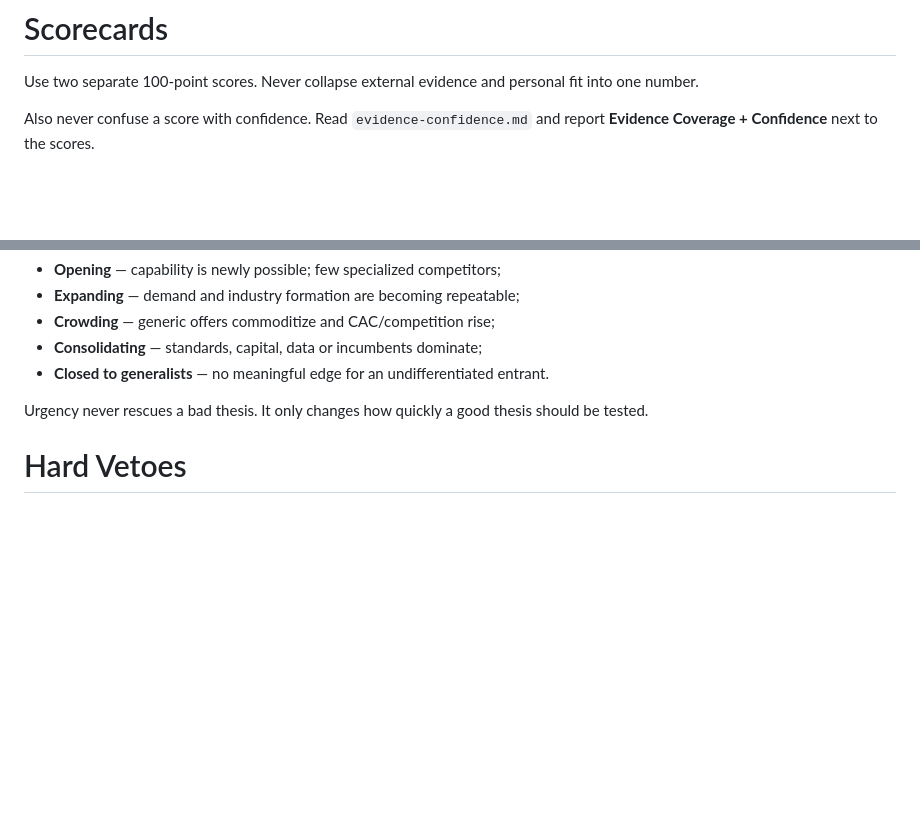
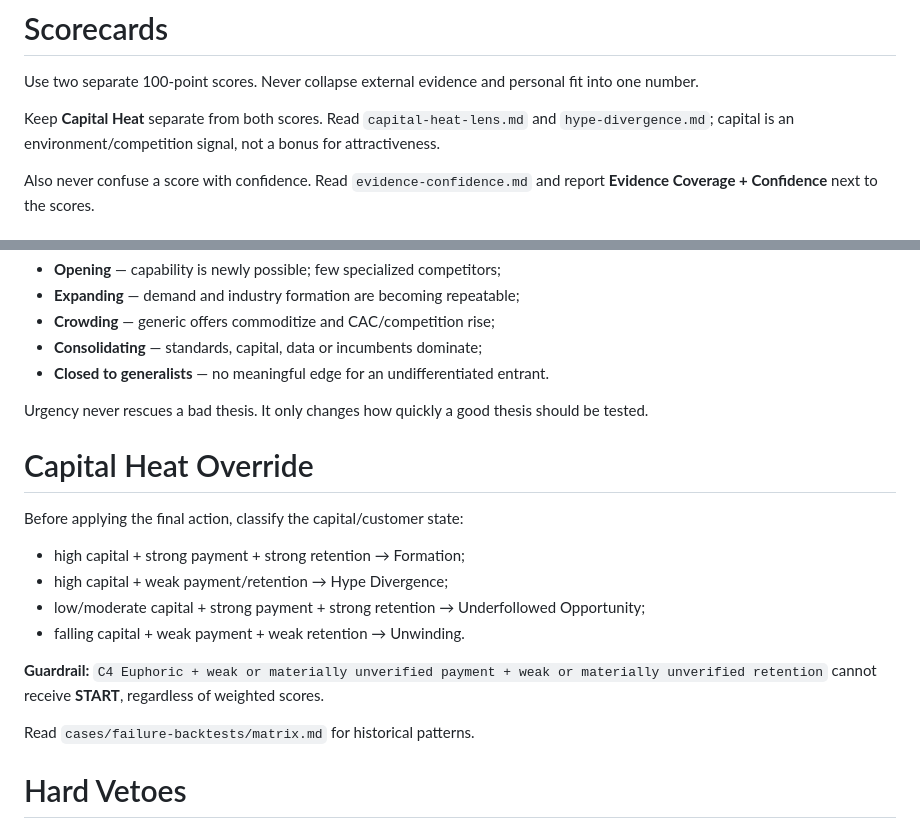
Before and after one commit to jupiterx0910/finding-mobility-opportunities, a Markdown page: references/scorecards.md, 2 parts joined by grey strips. Drawn GitHub-style; blank space fills up the shorter version.

Commit message:
feat: separate capital heat from opportunity scores

```diff
--- a/references/scorecards.md
+++ b/references/scorecards.md
@@ -1,6 +1,8 @@
 # Scorecards
 
 Use two separate 100-point scores. Never collapse external evidence and personal fit into one number.
+
+Keep **Capital Heat** separate from both scores. Read `capital-heat-lens.md` and `hype-divergence.md`; capital is an environment/competition signal, not a bonus for attractiveness.
 
 Also never confuse a score with confidence. Read `evidence-confidence.md` and report **Evidence Coverage + Confidence** next to the scores.
 
@@ -129,6 +131,19 @@ Use `references/window-and-why-not-yet.md` to classify the entry window:
 
 Urgency never rescues a bad thesis. It only changes how quickly a good thesis should be tested.
 
+# Capital Heat Override
+
+Before applying the final action, classify the capital/customer state:
+
+- high capital + strong payment + strong retention → Formation;
+- high capital + weak payment/retention → Hype Divergence;
+- low/moderate capital + strong payment + strong retention → Underfollowed Opportunity;
+- falling capital + weak payment + weak retention → Unwinding.
+
+**Guardrail:** `C4 Euphoric + weak or materially unverified payment + weak or materially unverified retention` cannot receive **START**, regardless of weighted scores.
+
+Read `cases/failure-backtests/matrix.md` for historical patterns.
+
 # Hard Vetoes
 
 Reject or redesign when any of these dominates:
```
